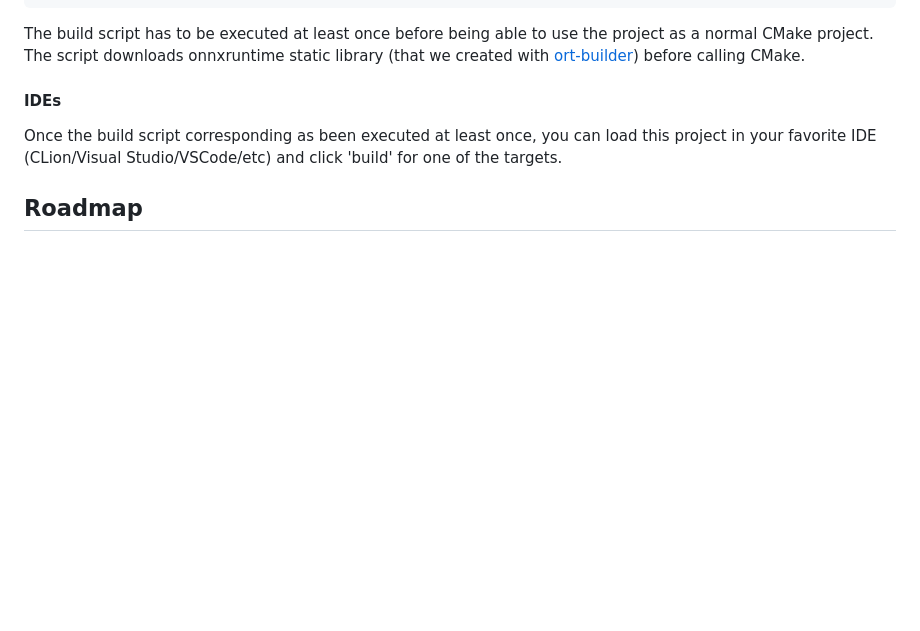
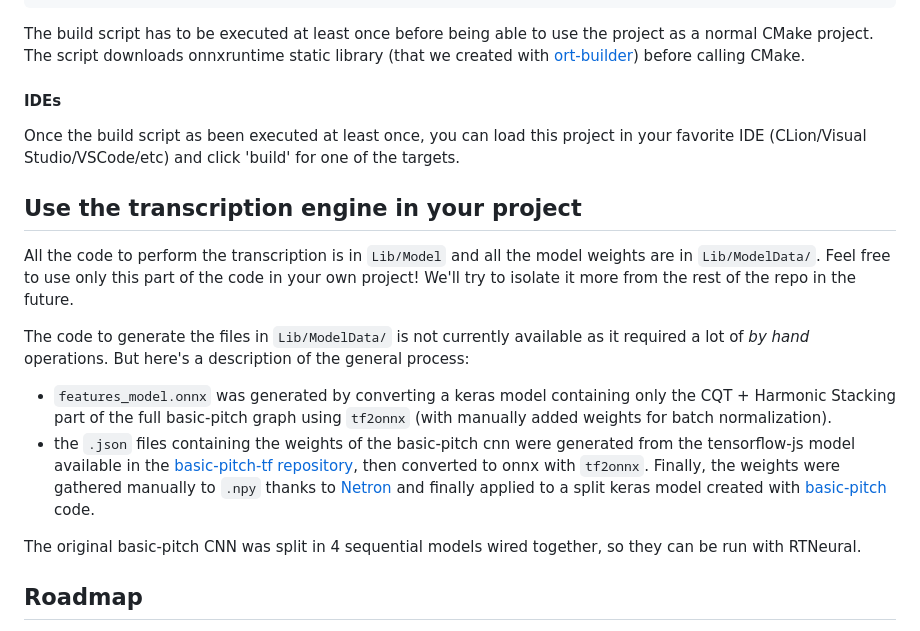
Before and after one commit to DamRsn/NeuralNote, a Markdown page: README.md, the part around the change. Rendered like a GitHub page; blank space fills up the shorter version.

Commit message:
Explained a bit the process of creating modelData files

```diff
--- a/README.md
+++ b/README.md
@@ -71,8 +71,27 @@ with [ort-builder](https://github.com/olilarkin/ort-builder)) before calling CMa
 
 #### IDEs
 
-Once the build script corresponding as been executed at least once, you can load this project in your favorite IDE
+Once the build script as been executed at least once, you can load this project in your favorite IDE
 (CLion/Visual Studio/VSCode/etc) and click 'build' for one of the targets.
+
+## Use the transcription engine in your project
+
+All the code to perform the transcription is in `Lib/Model` and all the model weights are in `Lib/ModelData/`. Feel free
+to use only this part of the code in your own project! We'll try to isolate it more from the rest of the repo in the
+future.
+
+The code to generate the files in `Lib/ModelData/` is not currently available as it required a lot of *by hand*
+operations.
+But here's a description of the general process:
+
+- `features_model.onnx` was generated by converting a keras model containing only the CQT + Harmonic Stacking part of the full
+  basic-pitch graph using `tf2onnx` (with manually added weights for batch normalization).
+- the `.json` files containing the weights of the basic-pitch cnn were generated from the tensorflow-js model available
+  in the [basic-pitch-tf repository](https://github.com/spotify/basic-pitch-ts), then converted to onnx with `tf2onnx`.
+  Finally, the weights were gathered manually to `.npy` thanks to [Netron](https://netron.app/) and finally applied to a
+  split keras model created with [basic-pitch](https://github.com/spotify/basic-pitch) code.
+
+The original basic-pitch CNN was split in 4 sequential models wired together, so they can be run with RTNeural.
 
 ## Roadmap
 
```
